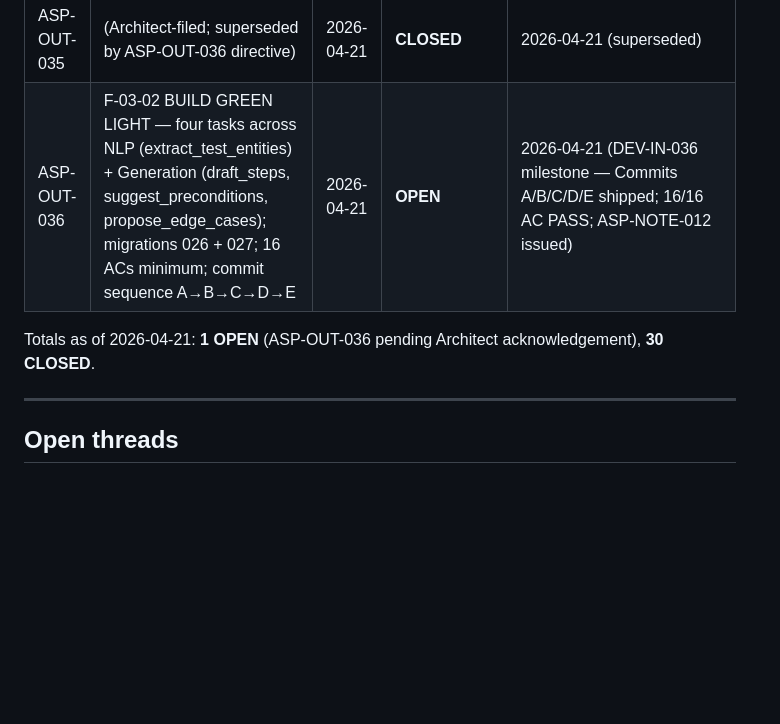
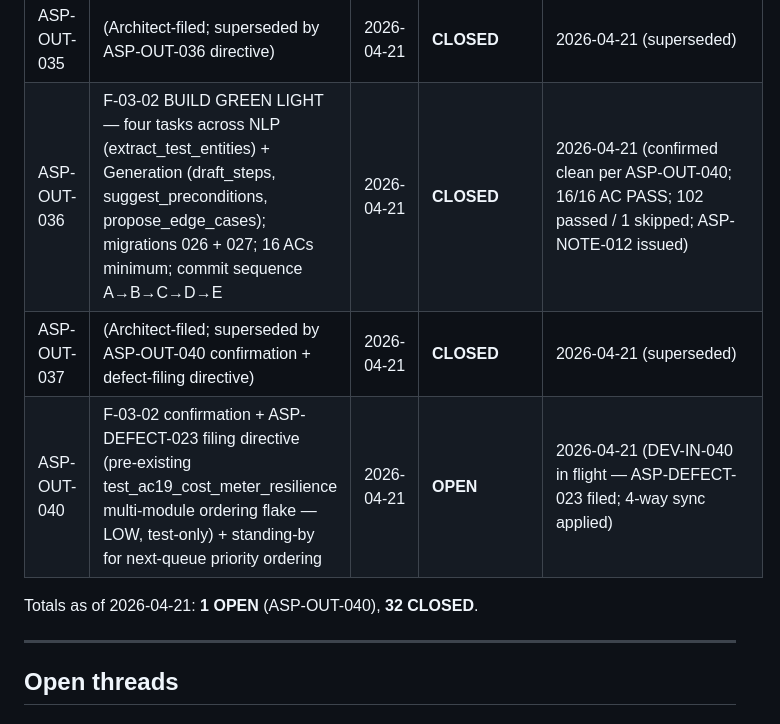
Before and after one commit to Agamdata/agamdata_asp, a Markdown page: ASP-COMMS-LOG.md, the part around the change. GitHub-like rendering; blank space fills up the shorter version.

```diff
--- a/ASP-COMMS-LOG.md
+++ b/ASP-COMMS-LOG.md
@@ -54,9 +54,11 @@ this log — if PAP references them, we will back-populate them on request.
 | ASP-OUT-034 | PAP-ASP-REQ-ASP-02 v1.0 pre-assessment directive — run three pre-write gates (migration number availability, VALID_TASKS state, payload field collisions) without writing any migration or implementation code | 2026-04-21 | **CLOSED** | 2026-04-21 (pre-assessment absorbed into ASP-OUT-036 build) |
 | ASP-OUT-033 | PAP-ASP-REQ-ASP-02 v1.0 inbound (MVP-3 integration; 2 services / 4 tasks); conditional acceptance pending PAP task-split confirmation | 2026-04-21 | **CLOSED** | 2026-04-21 (PAP confirmed task-split; build green light issued at ASP-OUT-036) |
 | ASP-OUT-035 | (Architect-filed; superseded by ASP-OUT-036 directive) | 2026-04-21 | **CLOSED** | 2026-04-21 (superseded) |
-| ASP-OUT-036 | F-03-02 BUILD GREEN LIGHT — four tasks across NLP (extract_test_entities) + Generation (draft_steps, suggest_preconditions, propose_edge_cases); migrations 026 + 027; 16 ACs minimum; commit sequence A→B→C→D→E | 2026-04-21 | **OPEN** | 2026-04-21 (DEV-IN-036 milestone — Commits A/B/C/D/E shipped; 16/16 AC PASS; ASP-NOTE-012 issued) |
+| ASP-OUT-036 | F-03-02 BUILD GREEN LIGHT — four tasks across NLP (extract_test_entities) + Generation (draft_steps, suggest_preconditions, propose_edge_cases); migrations 026 + 027; 16 ACs minimum; commit sequence A→B→C→D→E | 2026-04-21 | **CLOSED** | 2026-04-21 (confirmed clean per ASP-OUT-040; 16/16 AC PASS; 102 passed / 1 skipped; ASP-NOTE-012 issued) |
+| ASP-OUT-037 | (Architect-filed; superseded by ASP-OUT-040 confirmation + defect-filing directive) | 2026-04-21 | **CLOSED** | 2026-04-21 (superseded) |
+| ASP-OUT-040 | F-03-02 confirmation + ASP-DEFECT-023 filing directive (pre-existing test_ac19_cost_meter_resilience multi-module ordering flake — LOW, test-only) + standing-by for next-queue priority ordering | 2026-04-21 | **OPEN** | 2026-04-21 (DEV-IN-040 in flight — ASP-DEFECT-023 filed; 4-way sync applied) |
 
-Totals as of 2026-04-21: **1 OPEN** (ASP-OUT-036 pending Architect acknowledgement), **30 CLOSED**.
+Totals as of 2026-04-21: **1 OPEN** (ASP-OUT-040), **32 CLOSED**.
 
 ---
 
```
Also changed, not shown: ASP-DEFECT-REGISTER.md (+67 -1 lines).
